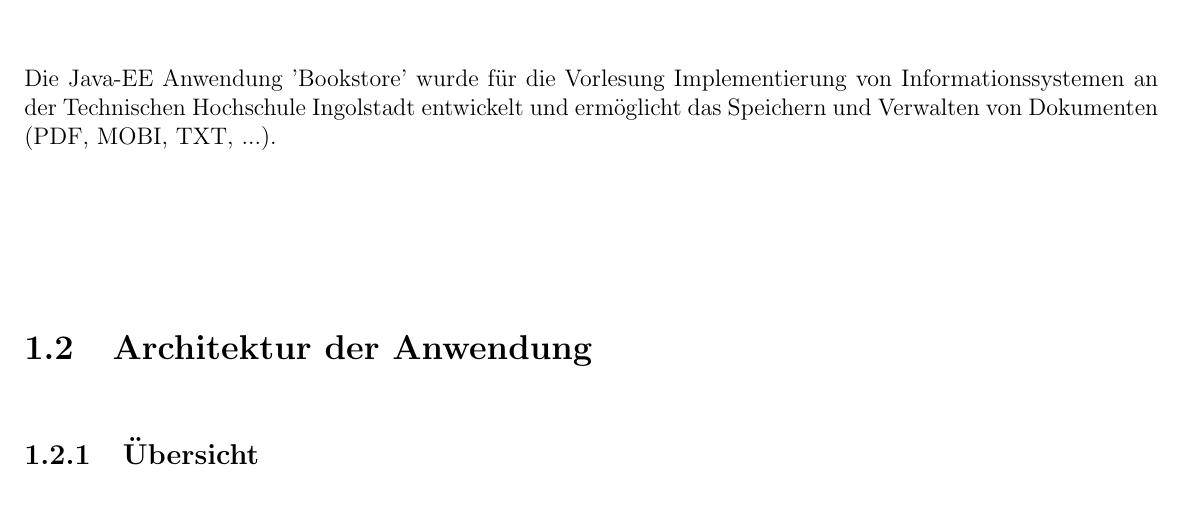
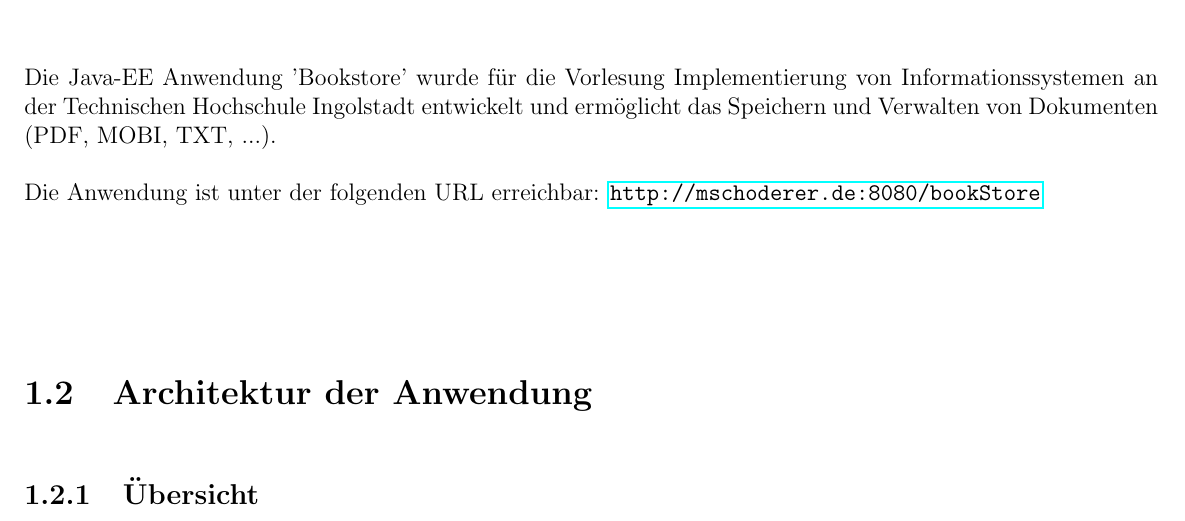
Before and after one commit to thi-enterprisejava/bookstore_schoderer, a LaTeX book (Architekturbeschreibung/Architektur_Beschreibung.tex): part of page 1 of 3, cut so that both start at the same text. Compiled offline with pdfLaTeX.

Commit message:
Added Link to Server to document

```diff
--- a/Architekturbeschreibung/Architektur_Beschreibung.tex
+++ b/Architekturbeschreibung/Architektur_Beschreibung.tex
@@ -4,13 +4,17 @@
 \usepackage{amsfonts}
 \usepackage{amssymb}
 \usepackage{graphicx}
+\usepackage{hyperref}
+
 \usepackage[left=0.50cm, right=0.50cm, top=0.50cm, bottom=0.50cm]{geometry}
 \author{Michael Schoderer}
 \title{Architektur-Beschreibung: Bookstore}
 \begin{document}
 	\chapter{Bookstore}
 	\section{Beschreibung}
-	Die Java-EE Anwendung 'Bookstore' wurde für die Vorlesung Implementierung von Informationssystemen an der Technischen Hochschule Ingolstadt entwickelt und ermöglicht das Speichern und Verwalten von Dokumenten (PDF, MOBI, TXT, ...).
+	Die Java-EE Anwendung 'Bookstore' wurde für die Vorlesung Implementierung von Informationssystemen an der Technischen Hochschule Ingolstadt entwickelt und ermöglicht das Speichern und Verwalten von Dokumenten (PDF, MOBI, TXT, ...).\\
+	\\
+	Die Anwendung ist unter der folgenden URL erreichbar: \url{http://mschoderer.de:8080/bookStore}
 	\section{Architektur der Anwendung}
 	\subsection{Übersicht}
 	Bei der Konzeption und Entwicklung wurde die Anwendung in die im folgenden aufgelisteten Schichten unterteilt:
```
Also changed, not shown: Architekturbeschreibung/Architektur_Beschreibung.pdf, 3 other files.
